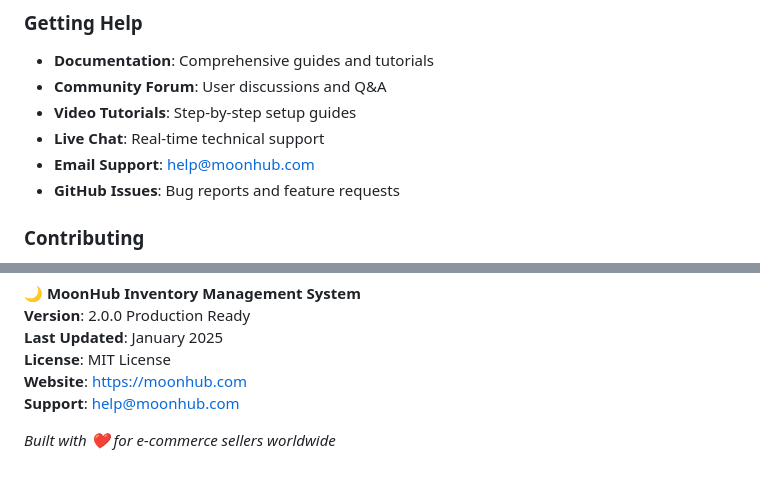
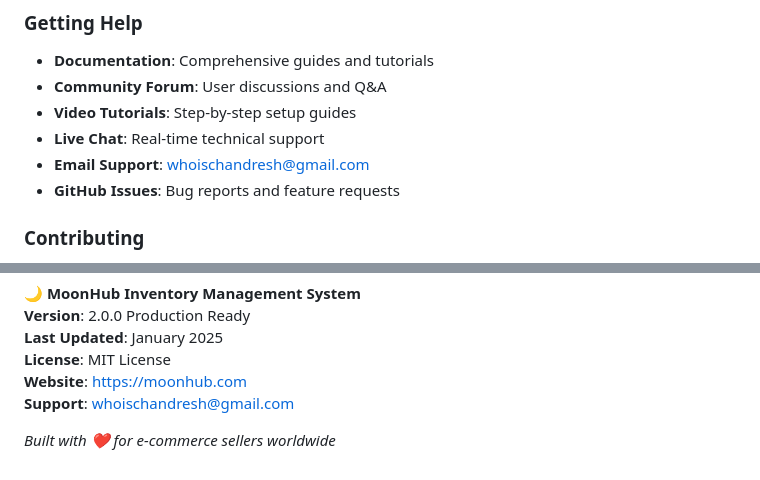
Before and after one commit to Chandreshhere/Moonhub, a Markdown page: README.md, 2 parts joined by grey strips. GitHub-like rendering.

Commit message:
Update contact email to whoischandresh@gmail.com

```diff
--- a/README.md
+++ b/README.md
@@ -496,7 +496,7 @@ fail2ban-client status
 - **Community Forum**: User discussions and Q&A
 - **Video Tutorials**: Step-by-step setup guides
 - **Live Chat**: Real-time technical support
-- **Email Support**: help@moonhub.com
+- **Email Support**: whoischandresh@gmail.com
 - **GitHub Issues**: Bug reports and feature requests
 
 ### Contributing
@@ -514,6 +514,6 @@ fail2ban-client status
 **Last Updated**: January 2025
 **License**: MIT License
 **Website**: https://moonhub.com
-**Support**: help@moonhub.com
+**Support**: whoischandresh@gmail.com
 
 *Built with ❤️ for e-commerce sellers worldwide*
```
Also changed, not shown: GITHUB_README.md (+1 -1 lines).
